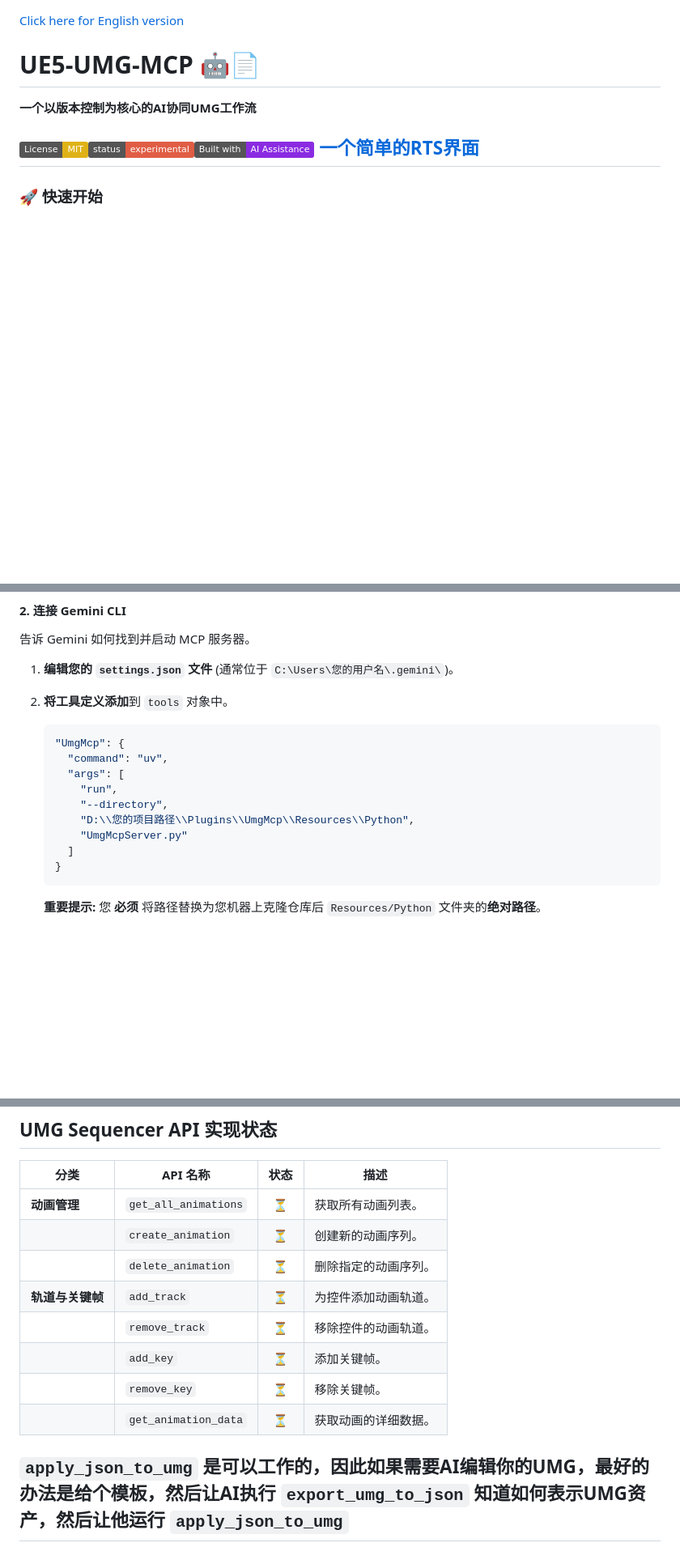
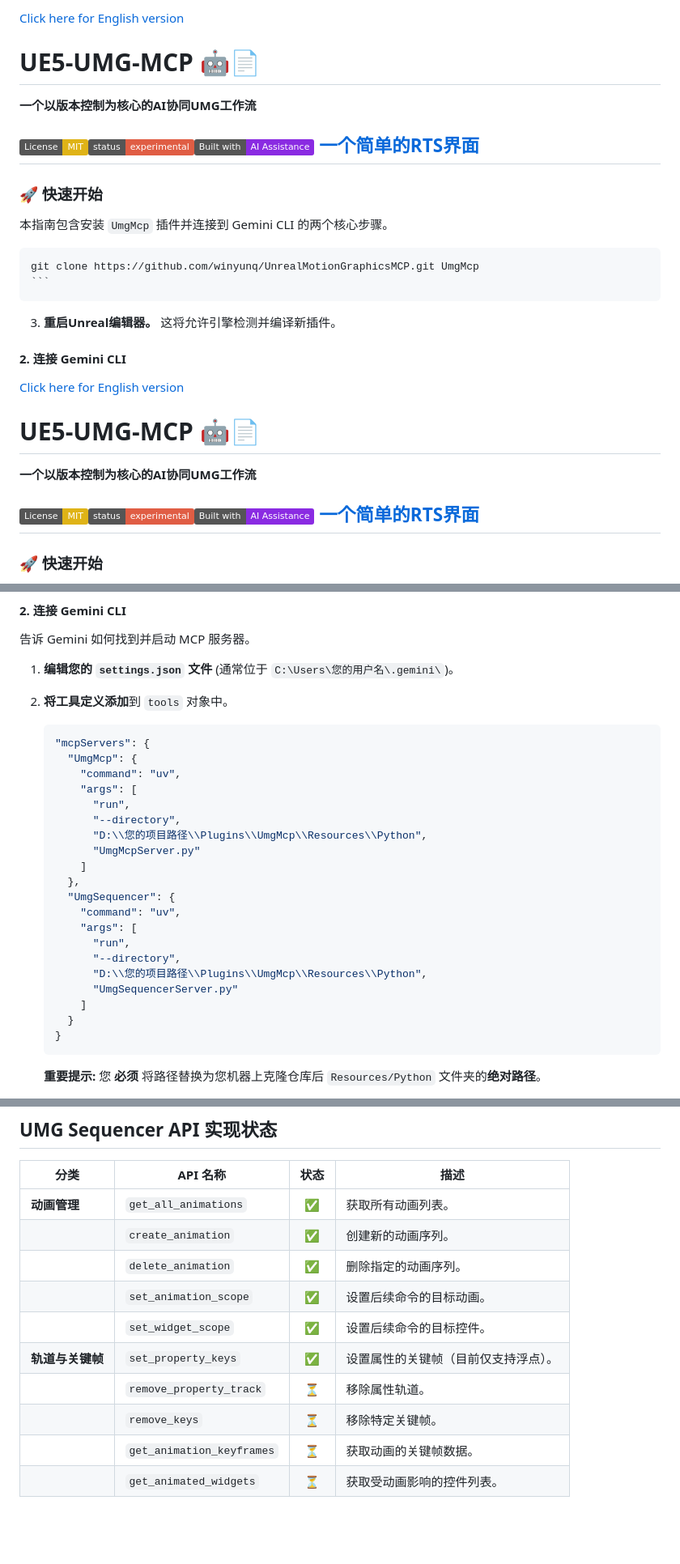
Before and after one commit to winyunq/UnrealMotionGraphicsMCP, a Markdown page: Readme_zh.md, 3 parts joined by grey strips. Shown: that part at 81% size. Drawn GitHub-style; badges without logos; blank space fills up the shorter version.

Commit message:
Docs: Fix Readme truncation and update API status

````diff
--- a/Readme_zh.md
+++ b/Readme_zh.md
@@ -1,3 +1,25 @@
+[Click here for English version](Readme.md)
+
+# UE5-UMG-MCP 🤖📄
+
+**一个以版本控制为核心的AI协同UMG工作流**
+
+
+
+![License: MIT](https://img.shields.io/badge/License-MIT-yellow.svg)![Status: Experimental](https://img.shields.io/badge/status-experimental-red.svg)![Built with AI](https://img.shields.io/badge/Built%20with-AI%20Assistance-blueviolet.svg)
+[一个简单的RTS界面](https://www.bilibili.com/video/BV1mCUpBwEnc)
+---
+
+### 🚀 快速开始
+
+本指南包含安装 `UmgMcp` 插件并连接到 Gemini CLI 的两个核心步骤。
+
+    git clone https://github.com/winyunq/UnrealMotionGraphicsMCP.git UmgMcp
+    ```
+
+3.  **重启Unreal编辑器。** 这将允许引擎检测并编译新插件。
+
+#### 2. 连接 Gemini CLI
 [Click here for English version](Readme.md)
 
 # UE5-UMG-MCP 🤖📄
@@ -27,14 +49,25 @@
 2.  **将工具定义添加**到 `tools` 对象中。
 
     ```json
-    "UmgMcp": {
-      "command": "uv",
-      "args": [
-        "run",
-        "--directory",
-        "D:\\您的项目路径\\Plugins\\UmgMcp\\Resources\\Python",
-        "UmgMcpServer.py"
-      ]
+    "mcpServers": {
+      "UmgMcp": {
+        "command": "uv",
+        "args": [
+          "run",
+          "--directory",
+          "D:\\您的项目路径\\Plugins\\UmgMcp\\Resources\\Python",
+          "UmgMcpServer.py"
+        ]
+      },
+      "UmgSequencer": {
+        "command": "uv",
+        "args": [
+          "run",
+          "--directory",
+          "D:\\您的项目路径\\Plugins\\UmgMcp\\Resources\\Python",
+          "UmgSequencerServer.py"
+        ]
+      }
     }
     ```
     **重要提示:** 您 **必须** 将路径替换为您机器上克隆仓库后 `Resources/Python` 文件夹的**绝对路径**。
@@ -142,13 +175,13 @@ flowchart TD
 
 | 分类 | API 名称 | 状态 | 描述 |
 |---|---|:---:|---|
-| **动画管理** | `get_all_animations` | ⏳ | 获取所有动画列表。 |
-| | `create_animation` | ⏳ | 创建新的动画序列。 |
-| | `delete_animation` | ⏳ | 删除指定的动画序列。 |
-| **轨道与关键帧** | `add_track` | ⏳ | 为控件添加动画轨道。 |
-| | `remove_track` | ⏳ | 移除控件的动画轨道。 |
-| | `add_key` | ⏳ | 添加关键帧。 |
-| | `remove_key` | ⏳ | 移除关键帧。 |
-| | `get_animation_data` | ⏳ | 获取动画的详细数据。 |
-
-##  `apply_json_to_umg` 是可以工作的，因此如果需要AI编辑你的UMG，最好的办法是给个模板，然后让AI执行 `export_umg_to_json` 知道如何表示UMG资产，然后让他运行 `apply_json_to_umg`
+| **动画管理** | `get_all_animations` | ✅ | 获取所有动画列表。 |
+| | `create_animation` | ✅ | 创建新的动画序列。 |
+| | `delete_animation` | ✅ | 删除指定的动画序列。 |
+| | `set_animation_scope` | ✅ | 设置后续命令的目标动画。 |
+| | `set_widget_scope` | ✅ | 设置后续命令的目标控件。 |
+| **轨道与关键帧** | `set_property_keys` | ✅ | 设置属性的关键帧（目前仅支持浮点）。 |
+| | `remove_property_track` | ⏳ | 移除属性轨道。 |
+| | `remove_keys` | ⏳ | 移除特定关键帧。 |
+| | `get_animation_keyframes` | ⏳ | 获取动画的关键帧数据。 |
+| | `get_animated_widgets` | ⏳ | 获取受动画影响的控件列表。 |
````
Also changed, not shown: Readme.md (+24 -67 lines).
